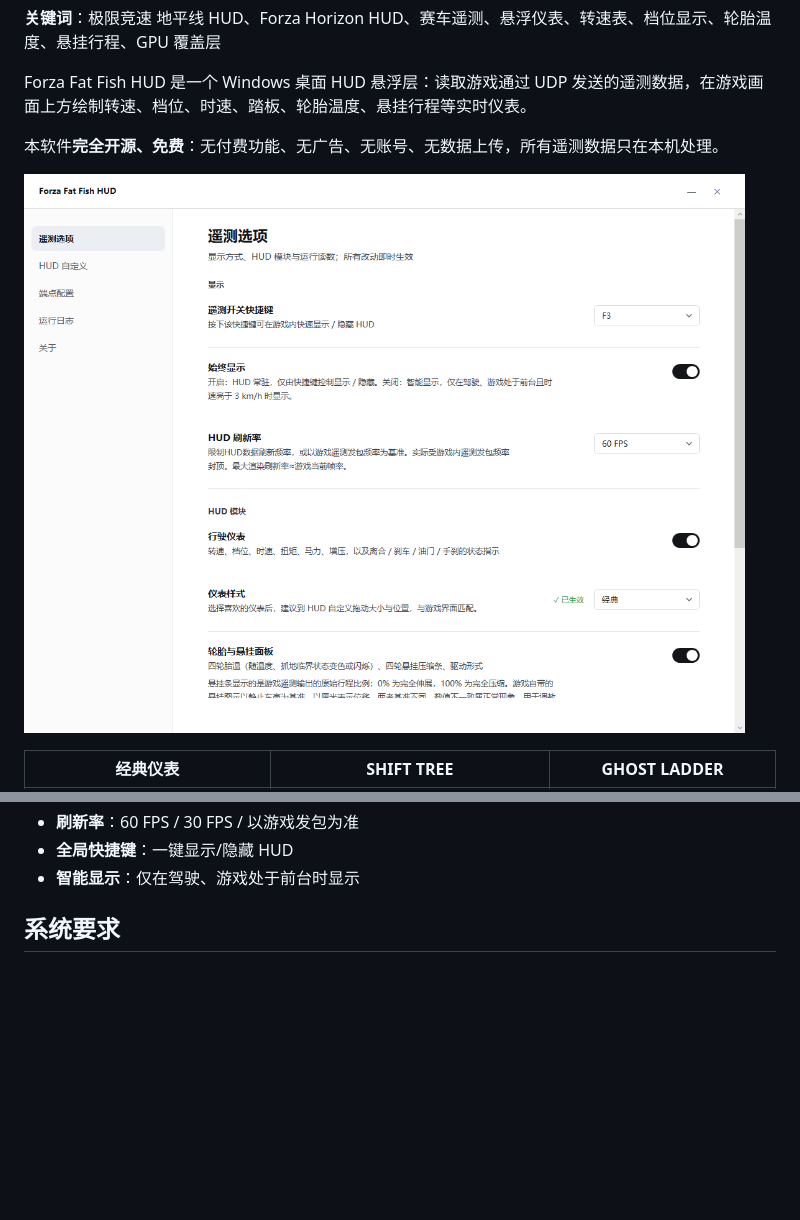
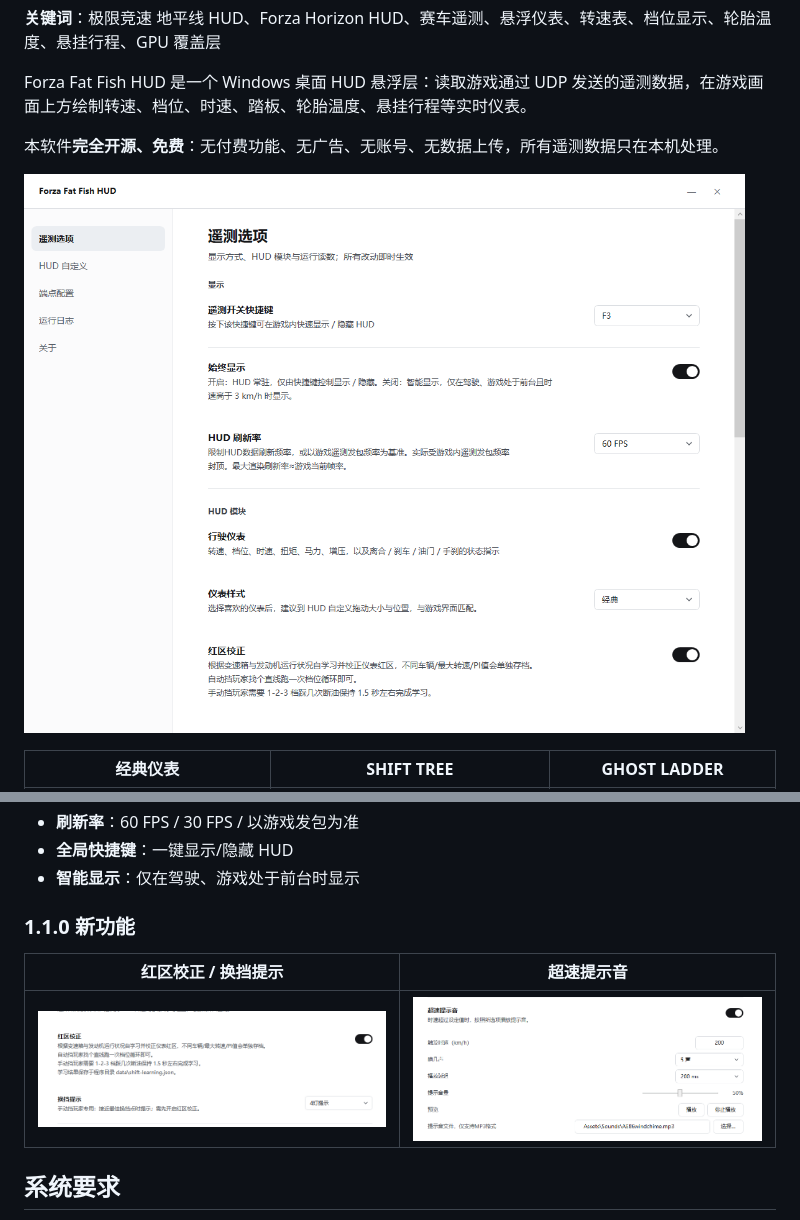
Before and after one commit to FatFishNet/forza-fatfish-hud, a Markdown page: README.md, 2 parts joined by grey strips. GitHub-like rendering; pictures changed too: docs/images/features-overspeed.png (added), docs/images/features-redline-shift.png (added), docs/images/settings-telemetry.png; blank space fills up the shorter version.

Commit message:
docs: add v1.1.0 feature screenshots to README

```diff
--- a/README.md
+++ b/README.md
@@ -33,6 +33,12 @@ Forza Fat Fish HUD 是一个 Windows 桌面 HUD 悬浮层：读取游戏通过 U
 - **刷新率**：60 FPS / 30 FPS / 以游戏发包为准
 - **全局快捷键**：一键显示/隐藏 HUD
 - **智能显示**：仅在驾驶、游戏处于前台时显示
+
+### 1.1.0 新功能
+
+| 红区校正 / 换挡提示 | 超速提示音 |
+|---|---|
+| ![红区校正与换挡提示](docs/images/features-redline-shift.png) | ![超速提示音](docs/images/features-overspeed.png) |
 
 ## 系统要求
 
```
Also changed, not shown: docs/项目地图.md (+10 -8 lines), 2 other files.
